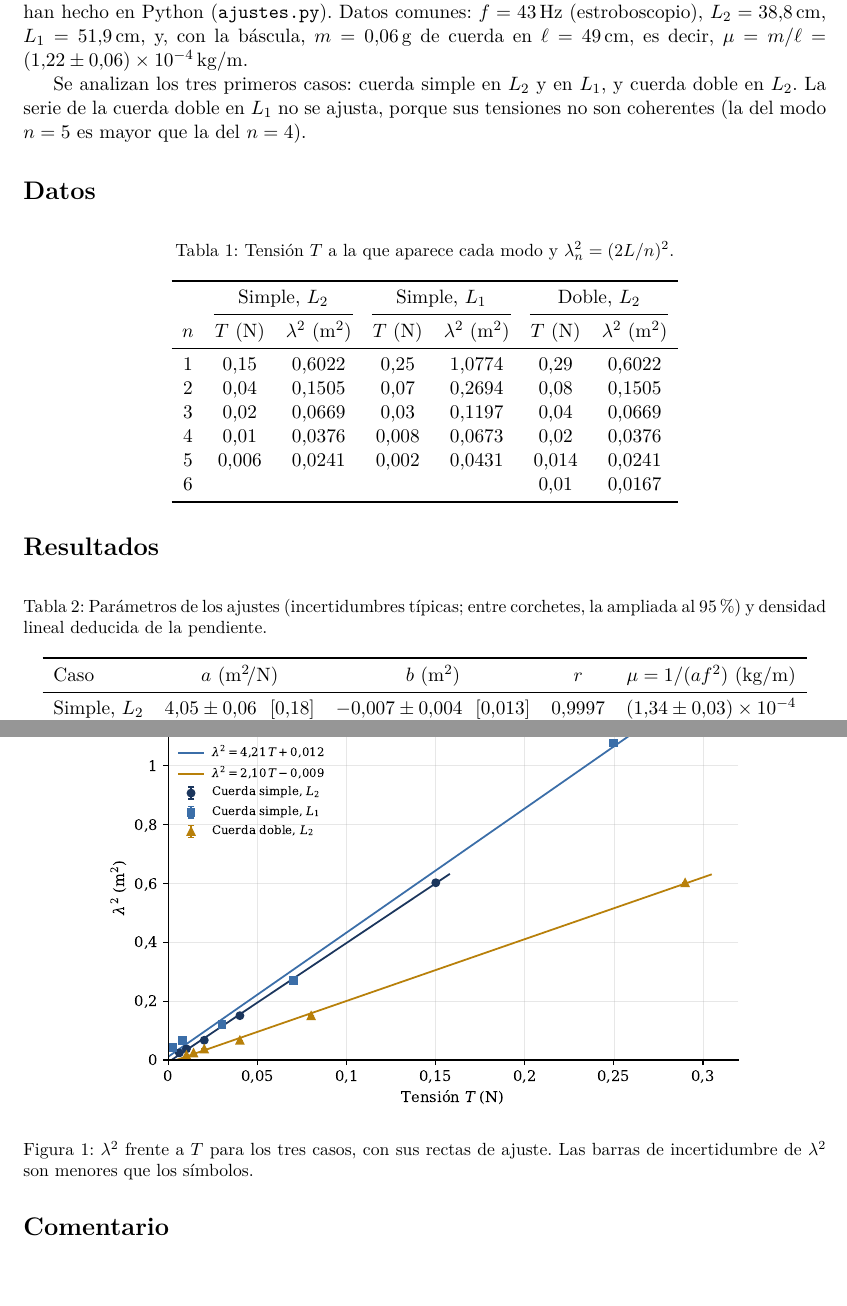
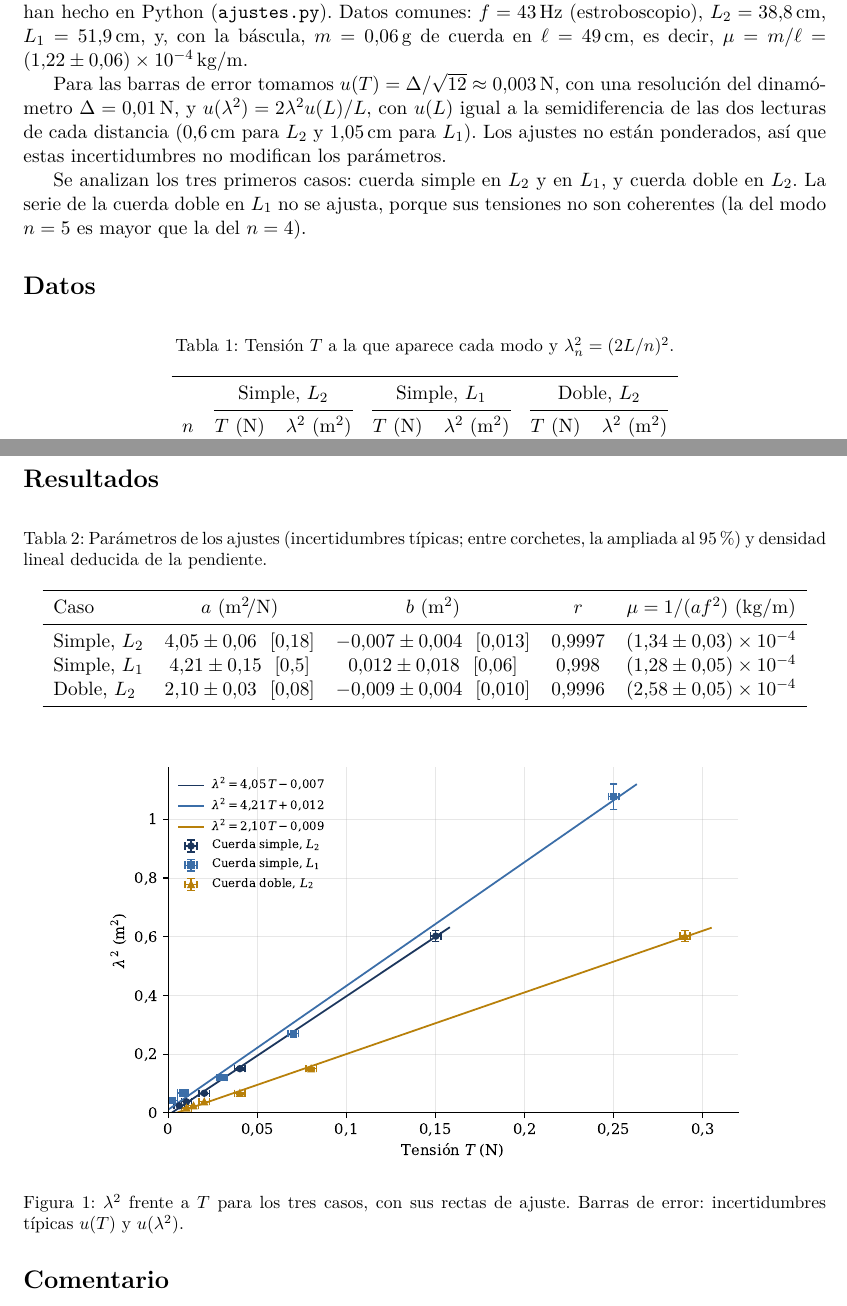
Before and after one commit to danimartinguerrero/Steiner, a LaTeX document (practica-2-ondas/ajustes/ajustes.tex): two parts of pages 1 and 2 of 2, joined at a grey line, cut so that both start at the same text, the shorter picture padded with empty space. Compiled offline with pdfLaTeX.

Commit message:
Añade barras de error en T y en lambda^2 a las gráficas de la Práctica 2
Co-Authored-By: Claude Opus 5.5 <noreply@anthropic.com>
Claude-Session: https://claude.ai/code/session_01TJnn6BdNLSdEVTuuzq6wN7

```diff
--- a/practica-2-ondas/ajustes/ajustes.tex
+++ b/practica-2-ondas/ajustes/ajustes.tex
@@ -35,6 +35,13 @@ $f=\SI{43}{\hertz}$ (estroboscopio), $L_2=\SI{38,8}{\centi\meter}$,
 $L_1=\SI{51,9}{\centi\meter}$, y, con la báscula, $m=\SI{0,06}{\gram}$ de
 cuerda en $\ell=\SI{49}{\centi\meter}$, es decir,
 $\mu=m/\ell=\SI{1,22 \pm 0,06 e-4}{\kilogram\per\meter}$.
+
+Para las barras de error tomamos $u(T)=\Delta/\sqrt{12}\approx\SI{0,003}{\newton}$,
+con una resolución del dinamómetro $\Delta=\SI{0,01}{\newton}$, y
+$u(\lambda^{2})=2\lambda^{2}u(L)/L$, con $u(L)$ igual a la semidiferencia de
+las dos lecturas de cada distancia (\SI{0,6}{\centi\meter} para $L_2$ y
+\SI{1,05}{\centi\meter} para $L_1$). Los ajustes no están ponderados, así que
+estas incertidumbres no modifican los parámetros.
 
 Se analizan los tres primeros casos: cuerda simple en $L_2$ y en $L_1$, y cuerda
 doble en $L_2$. La serie de la cuerda doble en $L_1$ no se ajusta, porque sus
@@ -80,8 +87,7 @@ Doble, $L_2$  & \num{2,10 \pm 0,03} \ [\num{0,08}] & \num{-0,009 \pm 0,004} \ [\
 \centering
 \includegraphics[width=0.82\textwidth]{ajustes_conjunto.pdf}
 \caption{$\lambda^{2}$ frente a $T$ para los tres casos, con sus rectas de
-ajuste. Las barras de incertidumbre de $\lambda^{2}$ son menores que los
-símbolos.}
+ajuste. Barras de error: incertidumbres típicas $u(T)$ y $u(\lambda^{2})$.}
 \end{figure}
 
 \section*{Comentario}
```
Also changed, not shown: practica-2-ondas/ajustes/ajuste_doble_L2.pdf, practica-2-ondas/ajustes/ajuste_doble_L2.png, practica-2-ondas/ajustes/ajuste_simple_L1.pdf, practica-2-ondas/ajustes/ajuste_simple_L1.png, practica-2-ondas/ajustes/ajuste_simple_L2.pdf, practica-2-ondas/ajustes/ajuste_simple_L2.png, practica-2-ondas/ajustes/ajustes.pdf, practica-2-ondas/ajustes/ajustes_conjunto.pdf, practica-2-ondas/ajustes/ajustes_conjunto.png, 2 other files.
